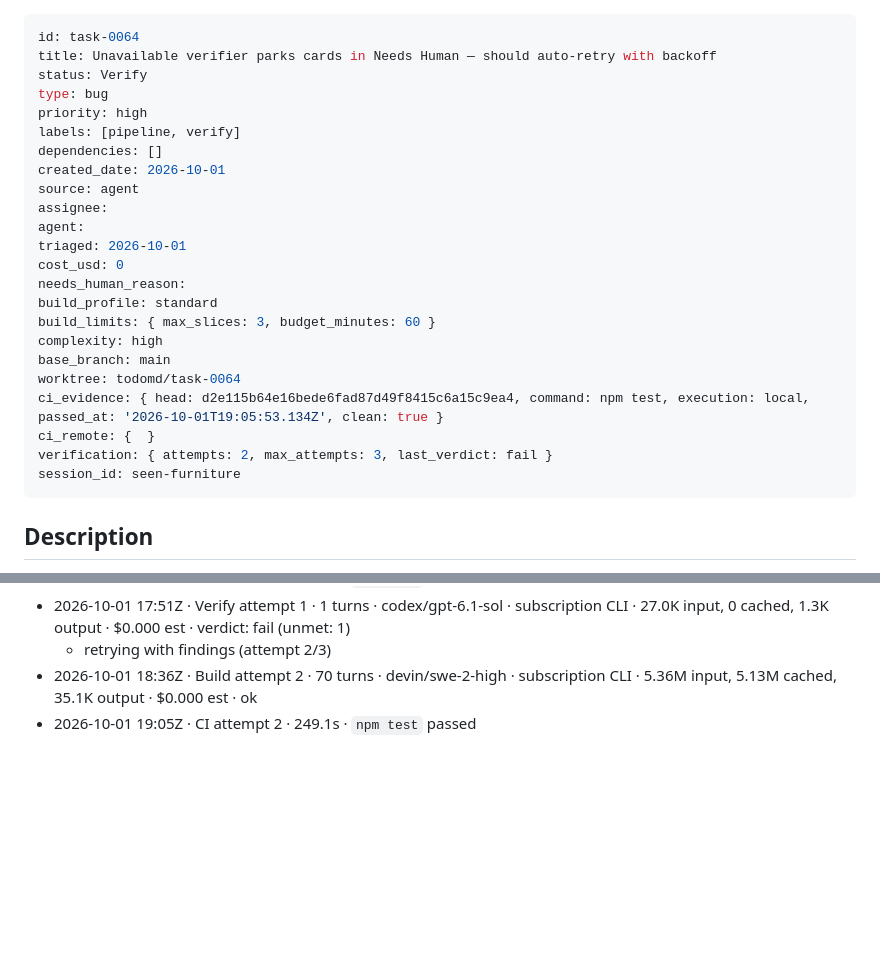
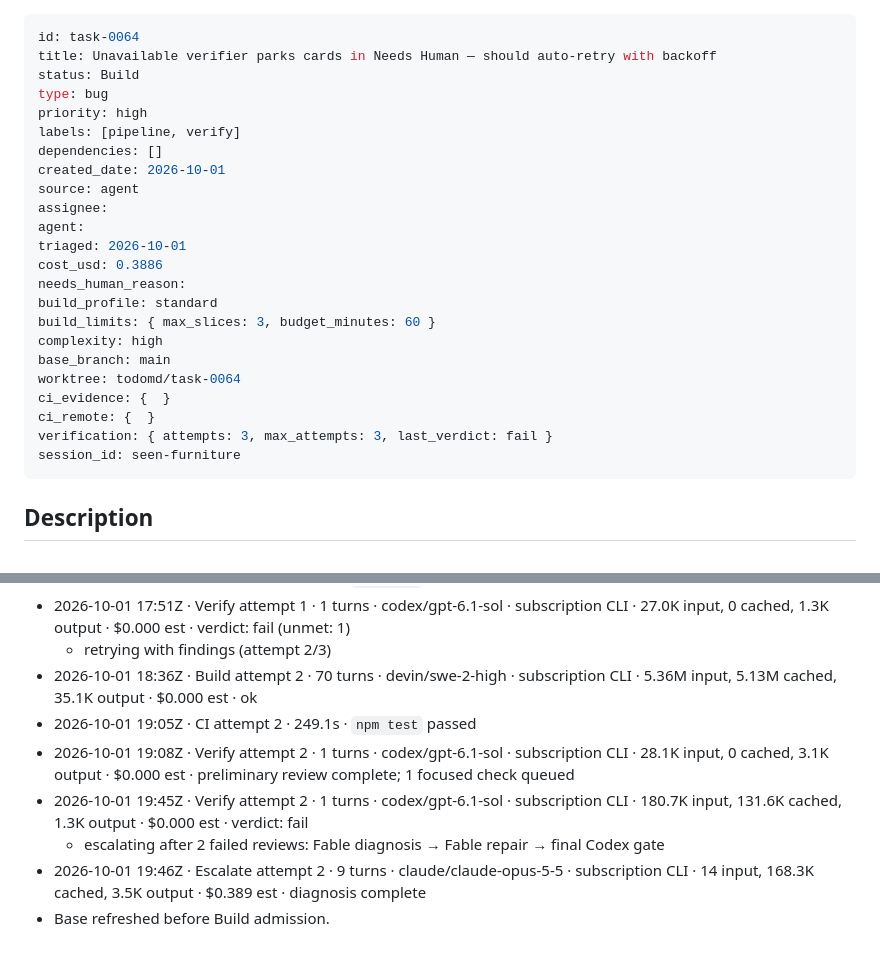
Before and after one commit to boneinis/todomd, a Markdown page: tasks/task-0064-unavailable-verifier-parks-in-needs-human-ins.md, 2 parts joined by grey strips. Rendered like a GitHub page; blank space fills up the shorter version.

Commit message:
chore(todomd): task-0064 Verify -> Build (attempt 3)

```diff
--- a/tasks/task-0064-unavailable-verifier-parks-in-needs-human-ins.md
+++ b/tasks/task-0064-unavailable-verifier-parks-in-needs-human-ins.md
@@ -1,7 +1,7 @@
 ---
 id: task-0064
 title: Unavailable verifier parks cards in Needs Human — should auto-retry with backoff
-status: Verify
+status: Build
 type: bug
 priority: high
 labels: [pipeline, verify]
@@ -11,16 +11,16 @@ source: agent
 assignee:
 agent:
 triaged: 2026-10-01
-cost_usd: 0
+cost_usd: 0.3886
 needs_human_reason:
 build_profile: standard
 build_limits: { max_slices: 3, budget_minutes: 60 }
 complexity: high
 base_branch: main
 worktree: todomd/task-0064
-ci_evidence: { head: d2e115b64e16bede6fad87d49f8415c6a15c9ea4, command: npm test, execution: local, passed_at: '2026-10-01T19:05:53.134Z', clean: true }
+ci_evidence: {  }
 ci_remote: {  }
-verification: { attempts: 2, max_attempts: 3, last_verdict: fail }
+verification: { attempts: 3, max_attempts: 3, last_verdict: fail }
 session_id: seen-furniture
 ---
 
@@ -55,3 +55,8 @@ When the Verify provider CLI is unavailable or errors transiently, cards park in
   - retrying with findings (attempt 2/3)
 - 2026-10-01 18:36Z · Build attempt 2 · 70 turns · devin/swe-2-high · subscription CLI · 5.36M input, 5.13M cached, 35.1K output · $0.000 est · ok
 - 2026-10-01 19:05Z · CI attempt 2 · 249.1s · `npm test` passed
+- 2026-10-01 19:08Z · Verify attempt 2 · 1 turns · codex/gpt-6.1-sol · subscription CLI · 28.1K input, 0 cached, 3.1K output · $0.000 est · preliminary review complete; 1 focused check queued
+- 2026-10-01 19:45Z · Verify attempt 2 · 1 turns · codex/gpt-6.1-sol · subscription CLI · 180.7K input, 131.6K cached, 1.3K output · $0.000 est · verdict: fail
+  - escalating after 2 failed reviews: Fable diagnosis → Fable repair → final Codex gate
+- 2026-10-01 19:46Z · Escalate attempt 2 · 9 turns · claude/claude-opus-5-5 · subscription CLI · 14 input, 168.3K cached, 3.5K output · $0.389 est · diagnosis complete
+- Base refreshed before Build admission.
```
